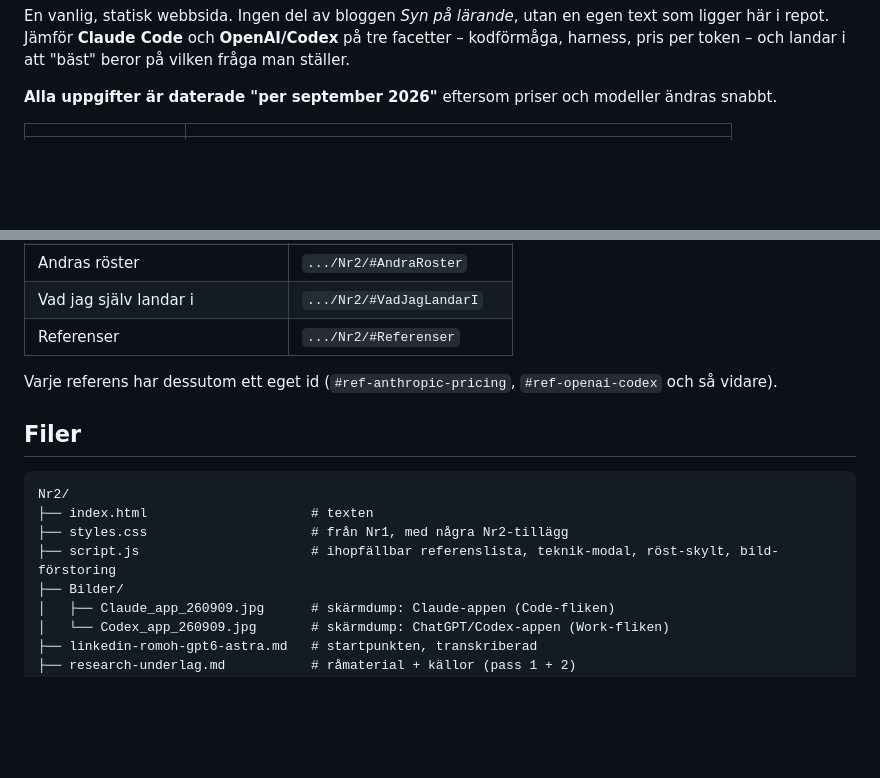
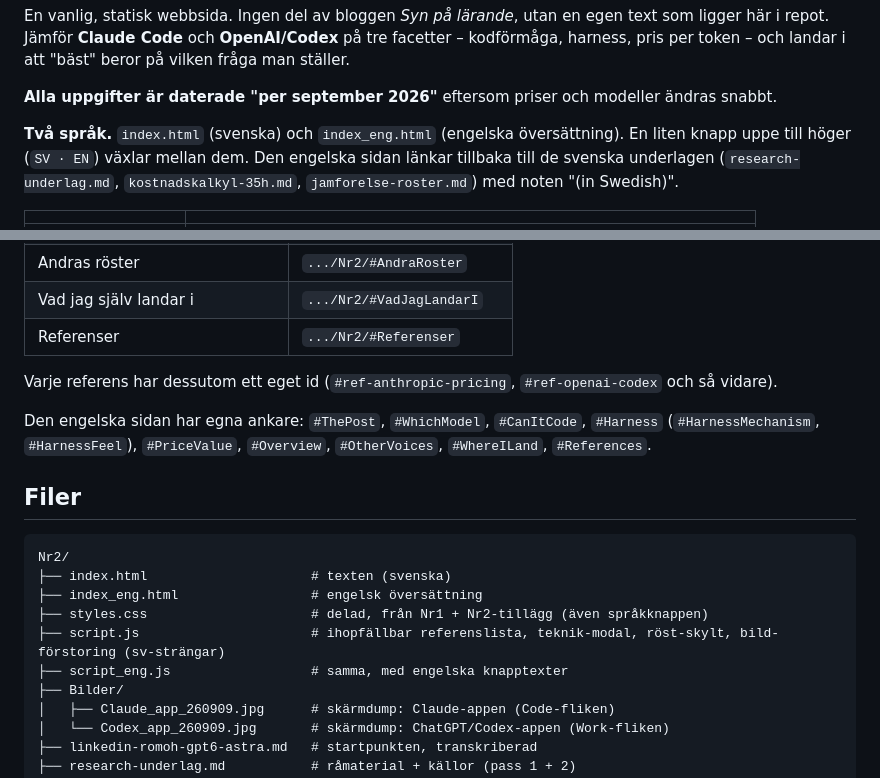
Before and after one commit to kentlundgren/Studier, a Markdown page: synpalarande/Nr2/README.md, 2 parts joined by grey strips. Drawn GitHub-style; blank space fills up the shorter version.

Commit message:
Update PRD and README for English version implementation and navigation enhancements
- Added an English version of the project with `index_eng.html` and `script_eng.js`, providing full translation and interactive features.
- Updated README.md to include details about the language switch button and links between Swedish and English content.
- Enhanced PRD to reflect the new version (v0.13), documenting the addition of the English interface and related updates.

````diff
--- a/synpalarande/Nr2/README.md
+++ b/synpalarande/Nr2/README.md
@@ -12,5 +12,10 @@ beror på vilken fråga man ställer.
 **Alla uppgifter är daterade "per september 2026"** eftersom priser och modeller
 ändras snabbt.
 
+**Två språk.** `index.html` (svenska) och `index_eng.html` (engelska översättning).
+En liten knapp uppe till höger (`SV · EN`) växlar mellan dem. Den engelska sidan
+länkar tillbaka till de svenska underlagen (`research-underlag.md`,
+`kostnadskalkyl-35h.md`, `jamforelse-roster.md`) med noten "(in Swedish)".
+
 | | |
 |---|---|
@@ -74,13 +80,19 @@ Varje rubrik har ett stabilt ankare:
 Varje referens har dessutom ett eget id (`#ref-anthropic-pricing`,
 `#ref-openai-codex` och så vidare).
 
+Den engelska sidan har egna ankare: `#ThePost`, `#WhichModel`, `#CanItCode`,
+`#Harness` (`#HarnessMechanism`, `#HarnessFeel`), `#PriceValue`, `#Overview`,
+`#OtherVoices`, `#WhereILand`, `#References`.
+
 ## Filer
 
 ```
 Nr2/
-├── index.html                     # texten
-├── styles.css                     # från Nr1, med några Nr2-tillägg
-├── script.js                      # ihopfällbar referenslista, teknik-modal, röst-skylt, bild-förstoring
+├── index.html                     # texten (svenska)
+├── index_eng.html                 # engelsk översättning
+├── styles.css                     # delad, från Nr1 + Nr2-tillägg (även språkknappen)
+├── script.js                      # ihopfällbar referenslista, teknik-modal, röst-skylt, bild-förstoring (sv-strängar)
+├── script_eng.js                  # samma, med engelska knapptexter
 ├── Bilder/
 │   ├── Claude_app_260909.jpg      # skärmdump: Claude-appen (Code-fliken)
 │   └── Codex_app_260909.jpg       # skärmdump: ChatGPT/Codex-appen (Work-fliken)
````
Also changed, not shown: other parts of synpalarande/Nr2/README.md (+2 -1 lines), synpalarande/Nr2/PRD_nr2_ai-kodmodeller.md (+7 -0 lines).
